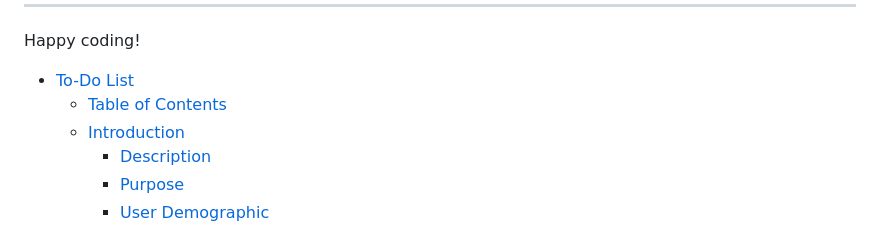
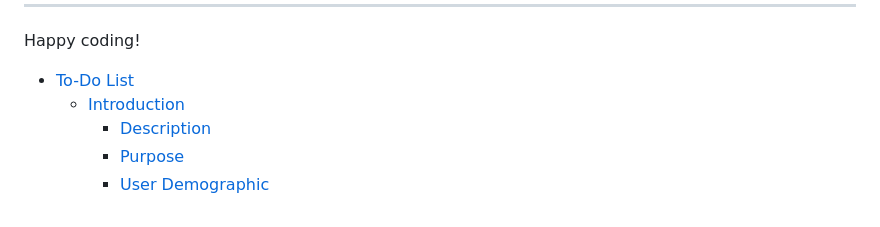
Before and after one commit to evapalatou/car-rental-app, a Markdown page: README.md, the part around the change. Rendered like a GitHub page.

```diff
--- a/README.md
+++ b/README.md
@@ -133,7 +133,6 @@ Yes! We'd strongly encourage you to look at the source code of the `uptime.sh` f
 Happy coding!
 
 * [To-Do List](#to-do-list)
-   * [Table of Contents](#table-of-contents)
    * [Introduction](#introduction)
        * [Description](#description)
        * [Purpose](#purpose)
```
